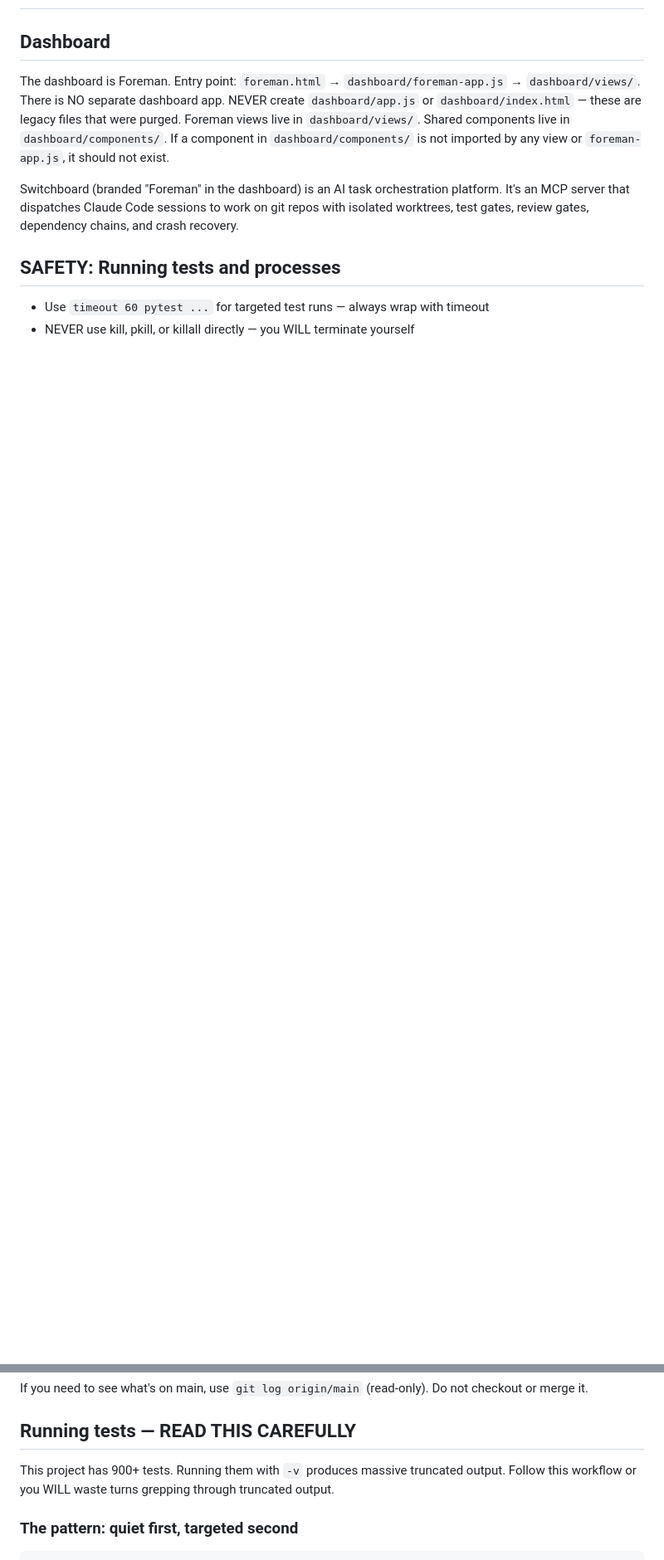
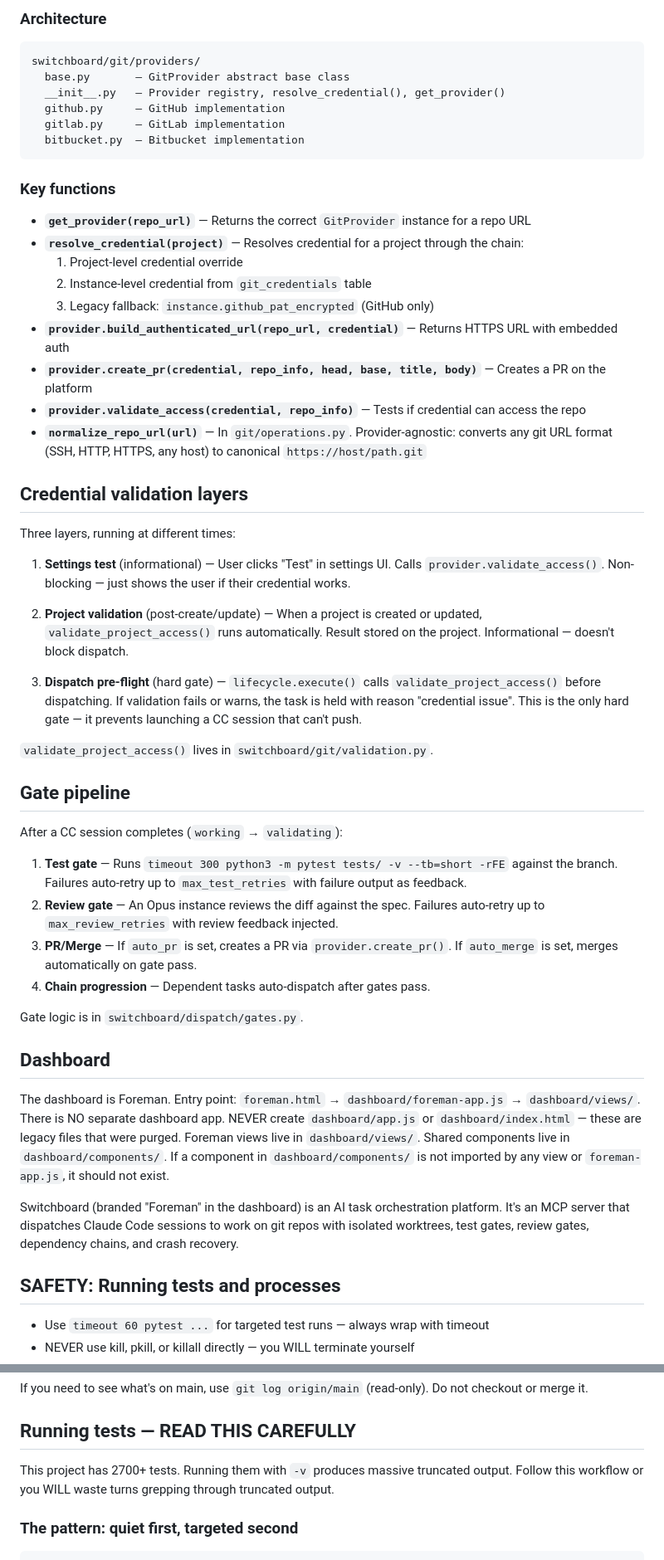
Before and after one commit to stevefritz/ouvrage, a Markdown page: CLAUDE.md, 2 parts joined by grey strips. Shown at 83% size. Drawn GitHub-style; blank space fills up the shorter version.

````diff
--- a/CLAUDE.md
+++ b/CLAUDE.md
@@ -2,3 +78,55 @@
+### Architecture
+
+```
+switchboard/git/providers/
+  base.py       — GitProvider abstract base class
+  __init__.py   — Provider registry, resolve_credential(), get_provider()
+  github.py     — GitHub implementation
+  gitlab.py     — GitLab implementation
+  bitbucket.py  — Bitbucket implementation
+```
+
+### Key functions
+
+- **`get_provider(repo_url)`** — Returns the correct `GitProvider` instance for a repo URL
+- **`resolve_credential(project)`** — Resolves credential for a project through the chain:
+  1. Project-level credential override
+  2. Instance-level credential from `git_credentials` table
+  3. Legacy fallback: `instance.github_pat_encrypted` (GitHub only)
+- **`provider.build_authenticated_url(repo_url, credential)`** — Returns HTTPS URL with embedded auth
+- **`provider.create_pr(credential, repo_info, head, base, title, body)`** — Creates a PR on the platform
+- **`provider.validate_access(credential, repo_info)`** — Tests if credential can access the repo
+- **`normalize_repo_url(url)`** — In `git/operations.py`. Provider-agnostic: converts any git URL format (SSH, HTTP, HTTPS, any host) to canonical `https://host/path.git`
+
+## Credential validation layers
+
+Three layers, running at different times:
+
+1. **Settings test** (informational) — User clicks "Test" in settings UI. Calls `provider.validate_access()`.
+   Non-blocking — just shows the user if their credential works.
+
+2. **Project validation** (post-create/update) — When a project is created or updated, `validate_project_access()`
+   runs automatically. Result stored on the project. Informational — doesn't block dispatch.
+
+3. **Dispatch pre-flight** (hard gate) — `lifecycle.execute()` calls `validate_project_access()` before
+   dispatching. If validation fails or warns, the task is held with reason "credential issue".
+   This is the only hard gate — it prevents launching a CC session that can't push.
+
+`validate_project_access()` lives in `switchboard/git/validation.py`.
+
+## Gate pipeline
+
+After a CC session completes (`working` → `validating`):
+
+1. **Test gate** — Runs `timeout 300 python3 -m pytest tests/ -v --tb=short -rFE` against the branch.
+   Failures auto-retry up to `max_test_retries` with failure output as feedback.
+2. **Review gate** — An Opus instance reviews the diff against the spec.
+   Failures auto-retry up to `max_review_retries` with review feedback injected.
+3. **PR/Merge** — If `auto_pr` is set, creates a PR via `provider.create_pr()`.
+   If `auto_merge` is set, merges automatically on gate pass.
+4. **Chain progression** — Dependent tasks auto-dispatch after gates pass.
+
+Gate logic is in `switchboard/dispatch/gates.py`.
 
 ## Dashboard
 
@@ -64,7 +192,7 @@ If you need to see what's on main, use `git log origin/main` (read-only). Do not
 
 ## Running tests — READ THIS CAREFULLY
 
-This project has 900+ tests. Running them with `-v` produces massive truncated output.
+This project has 2700+ tests. Running them with `-v` produces massive truncated output.
 Follow this workflow or you WILL waste turns grepping through truncated output.
 
 ### The pattern: quiet first, targeted second
````
Also changed, not shown: other parts of CLAUDE.md (+111 -58 lines).
